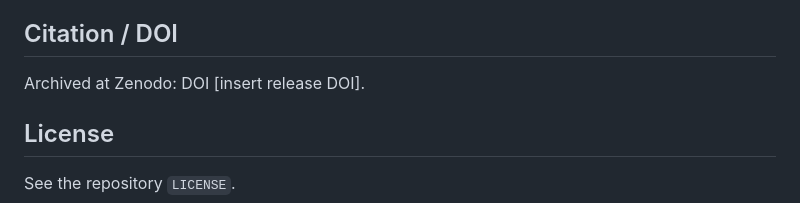
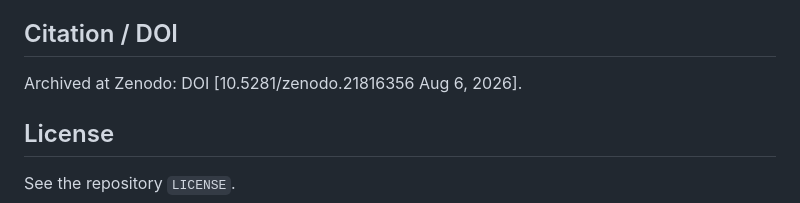
Before and after one commit to Mo-in-ul/PyDICE-2023, a Markdown page: replication/README.md, the part around the change. GitHub-like rendering.

```diff
--- a/replication/README.md
+++ b/replication/README.md
@@ -77,7 +77,8 @@ estimate of the ramp multiplier.
 
 ## Citation / DOI
 
-Archived at Zenodo: DOI [insert release DOI].
+Archived at Zenodo: DOI [10.5281/zenodo.21816356
+Aug 6, 2026].
 
 ## License
 
```
